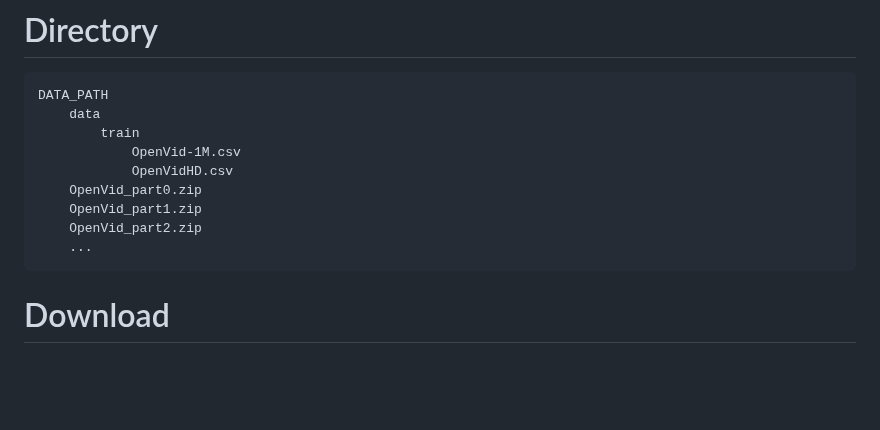
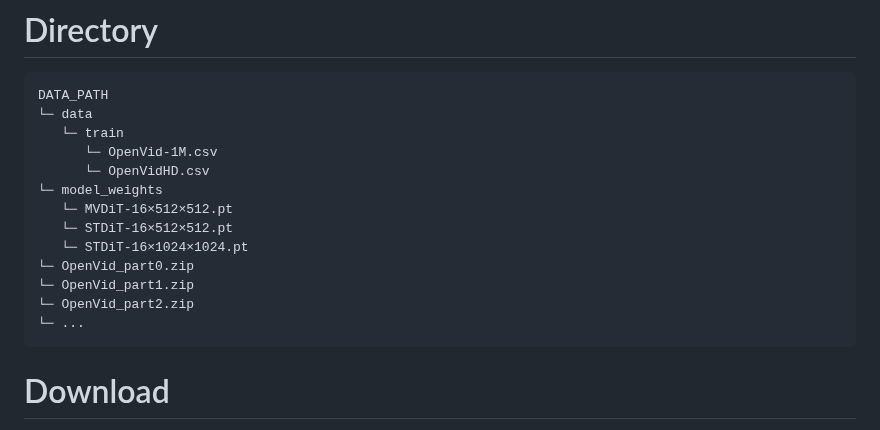
Before and after one commit to ryankeeler/videogen2, a Markdown page: README.md, the part around the change. Drawn GitHub-style; blank space fills up the shorter version.

````diff
--- a/README.md
+++ b/README.md
@@ -85,14 +85,18 @@ All videos in the OpenVid-1M dataset have resolutions of at least 512×512. Furt
 # Directory
 ```
 DATA_PATH
-    data
-        train
-            OpenVid-1M.csv
-            OpenVidHD.csv
-    OpenVid_part0.zip
-    OpenVid_part1.zip
-    OpenVid_part2.zip
-    ...
+└─ data
+   └─ train
+      └─ OpenVid-1M.csv
+      └─ OpenVidHD.csv
+└─ model_weights
+   └─ MVDiT-16×512×512.pt
+   └─ STDiT-16×512×512.pt
+   └─ STDiT-16×1024×1024.pt
+└─ OpenVid_part0.zip
+└─ OpenVid_part1.zip
+└─ OpenVid_part2.zip
+└─ ...
 ```
 
 # Download
````
